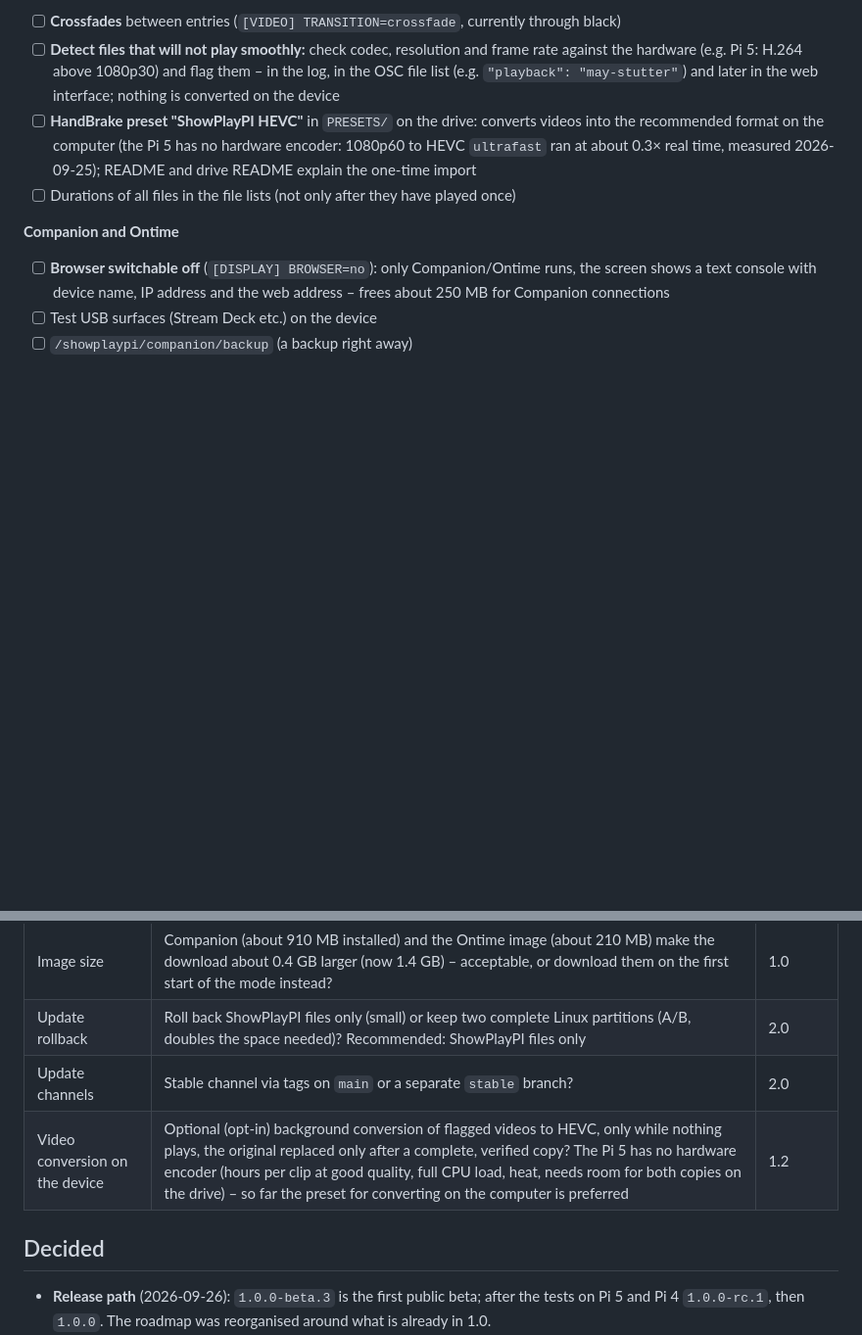
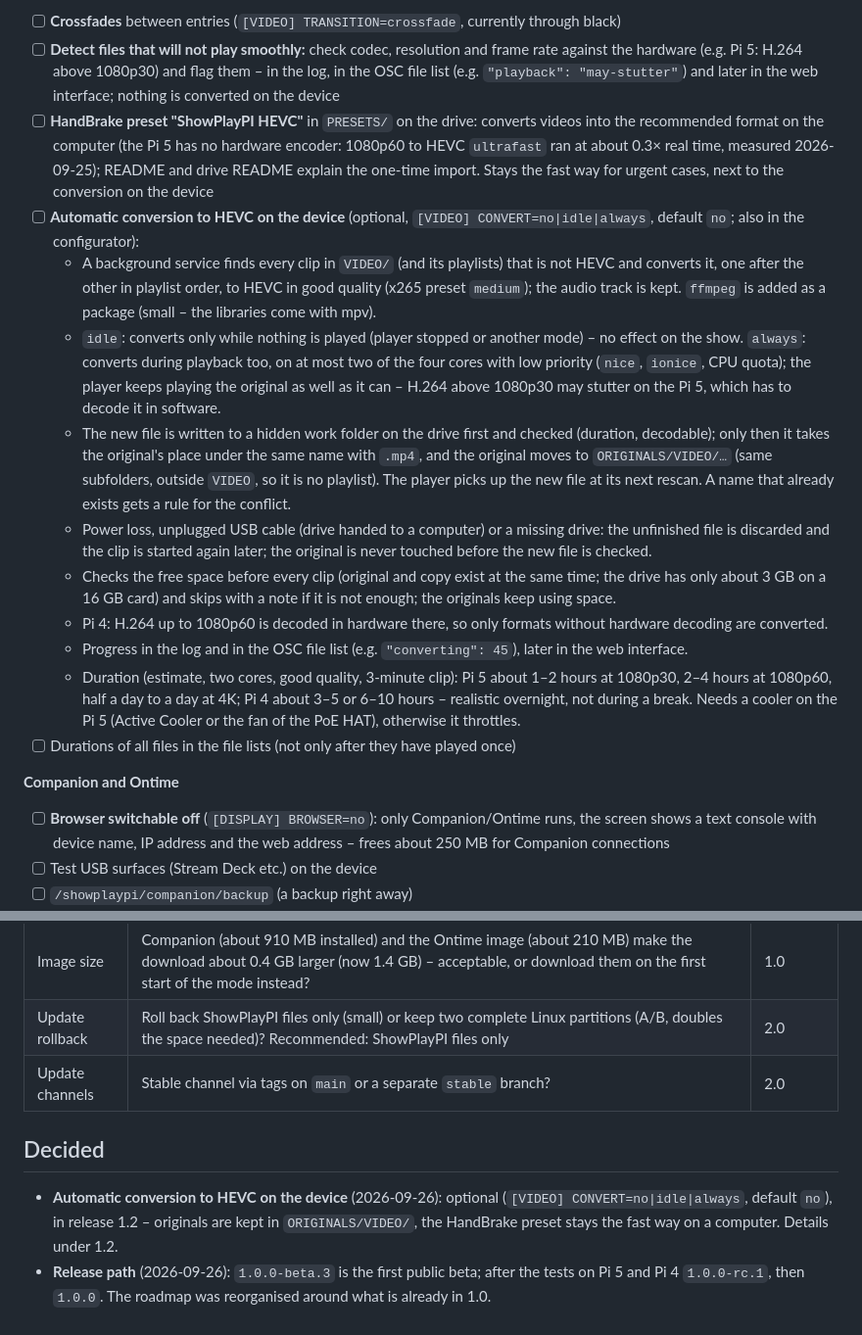
Before and after one commit to robertskiba/ShowPlayPI, a Markdown page: ROADMAP.md, 2 parts joined by grey strips. Shown at 98% size. GitHub-like rendering; blank space fills up the shorter version.

```diff
--- a/ROADMAP.md
+++ b/ROADMAP.md
@@ -236,7 +236,31 @@ Pi 5 – with and without a display, with and without network.
       `"playback": "may-stutter"`) and later in the web interface; nothing is converted on the device
 - [ ] **HandBrake preset "ShowPlayPI HEVC"** in `PRESETS/` on the drive: converts videos into the recommended
       format on the computer (the Pi 5 has no hardware encoder: 1080p60 to HEVC `ultrafast` ran at about 0.3×
-      real time, measured 2026-09-25); README and drive README explain the one-time import
+      real time, measured 2026-09-25); README and drive README explain the one-time import. Stays the fast way
+      for urgent cases, next to the conversion on the device
+- [ ] **Automatic conversion to HEVC on the device** (optional, `[VIDEO] CONVERT=no|idle|always`, default `no`;
+      also in the configurator):
+  - A background service finds every clip in `VIDEO/` (and its playlists) that is not HEVC and converts it,
+    one after the other in playlist order, to HEVC in good quality (x265 preset `medium`); the audio track is
+    kept. `ffmpeg` is added as a package (small – the libraries come with mpv).
+  - `idle`: converts only while nothing is played (player stopped or another mode) – no effect on the show.
+    `always`: converts during playback too, on at most two of the four cores with low priority (`nice`,
+    `ionice`, CPU quota); the player keeps playing the original as well as it can – H.264 above 1080p30 may
+    stutter on the Pi 5, which has to decode it in software.
+  - The new file is written to a hidden work folder on the drive first and checked (duration, decodable);
+    only then it takes the original's place under the same name with `.mp4`, and the original moves to
+    `ORIGINALS/VIDEO/…` (same subfolders, outside `VIDEO`, so it is no playlist). The player picks up the new
+    file at its next rescan. A name that already exists gets a rule for the conflict.
+  - Power loss, unplugged USB cable (drive handed to a computer) or a missing drive: the unfinished file is
+    discarded and the clip is started again later; the original is never touched before the new file is checked.
+  - Checks the free space before every clip (original and copy exist at the same time; the drive has only
+    about 3 GB on a 16 GB card) and skips with a note if it is not enough; the originals keep using space.
+  - Pi 4: H.264 up to 1080p60 is decoded in hardware there, so only formats without hardware decoding are
+    converted.
+  - Progress in the log and in the OSC file list (e.g. `"converting": 45`), later in the web interface.
+  - Duration (estimate, two cores, good quality, 3-minute clip): Pi 5 about 1–2 hours at 1080p30, 2–4 hours at
+    1080p60, half a day to a day at 4K; Pi 4 about 3–5 or 6–10 hours – realistic overnight, not during a
+    break. Needs a cooler on the Pi 5 (Active Cooler or the fan of the PoE HAT), otherwise it throttles.
 - [ ] Durations of all files in the file lists (not only after they have played once)
 
 **Companion and Ontime**
@@ -378,10 +402,12 @@ Stream Deck and other USB control surfaces plugged into the Pi work with a **Com
 | Image size | Companion (about 910 MB installed) and the Ontime image (about 210 MB) make the download about 0.4 GB larger (now 1.4 GB) – acceptable, or download them on the first start of the mode instead? | 1.0 |
 | Update rollback | Roll back ShowPlayPI files only (small) or keep two complete Linux partitions (A/B, doubles the space needed)? Recommended: ShowPlayPI files only | 2.0 |
 | Update channels | Stable channel via tags on `main` or a separate `stable` branch? | 2.0 |
-| Video conversion on the device | Optional (opt-in) background conversion of flagged videos to HEVC, only while nothing plays, the original replaced only after a complete, verified copy? The Pi 5 has no hardware encoder (hours per clip at good quality, full CPU load, heat, needs room for both copies on the drive) – so far the preset for converting on the computer is preferred | 1.2 |
 
 ## Decided
 
+- **Automatic conversion to HEVC on the device** (2026-09-26): optional (`[VIDEO] CONVERT=no|idle|always`,
+  default `no`), in release 1.2 – originals are kept in `ORIGINALS/VIDEO/`, the HandBrake preset stays the
+  fast way on a computer. Details under 1.2.
 - **Release path** (2026-09-26): `1.0.0-beta.3` is the first public beta; after the tests on Pi 5 and Pi 4
   `1.0.0-rc.1`, then `1.0.0`. The roadmap was reorganised around what is already in 1.0.
 - **Audio player as an extra, not a mode** (2026-09-25): switched on with `[AUDIO] ENABLED=yes` in any of the
```
